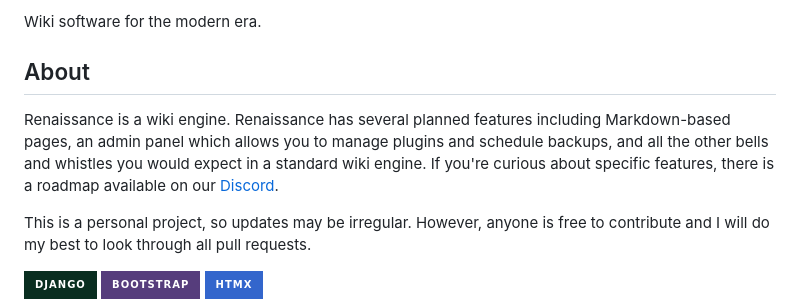
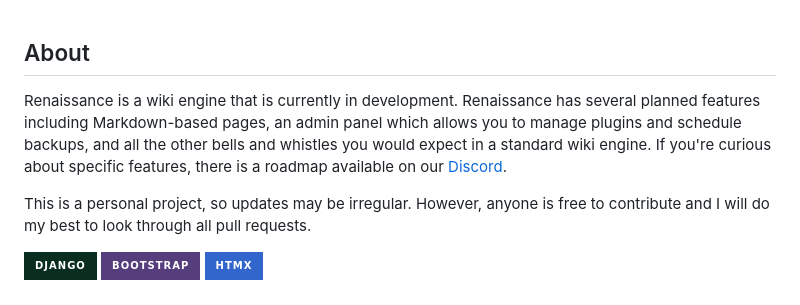
Before and after one commit to OracleNine/Renaissance, a Markdown page: README.md, the part around the change. Rendered like a GitHub page; badges without logos.

```diff
--- a/README.md
+++ b/README.md
@@ -1,7 +1,5 @@
-Wiki software for the modern era.
-
 ## About
-Renaissance is a wiki engine. Renaissance has several planned features including Markdown-based pages, an admin panel which allows you to manage plugins and schedule backups, and all the other bells and whistles you would expect in a standard wiki engine. If you're curious about specific features, there is a roadmap available on our [Discord](https://discord.gg/JTMQq7mg22).
+Renaissance is a wiki engine that is currently in development. Renaissance has several planned features including Markdown-based pages, an admin panel which allows you to manage plugins and schedule backups, and all the other bells and whistles you would expect in a standard wiki engine. If you're curious about specific features, there is a roadmap available on our [Discord](https://discord.gg/JTMQq7mg22).
 
 This is a personal project, so updates may be irregular. However, anyone is free to contribute and I will do my best to look through all pull requests.
 
```
